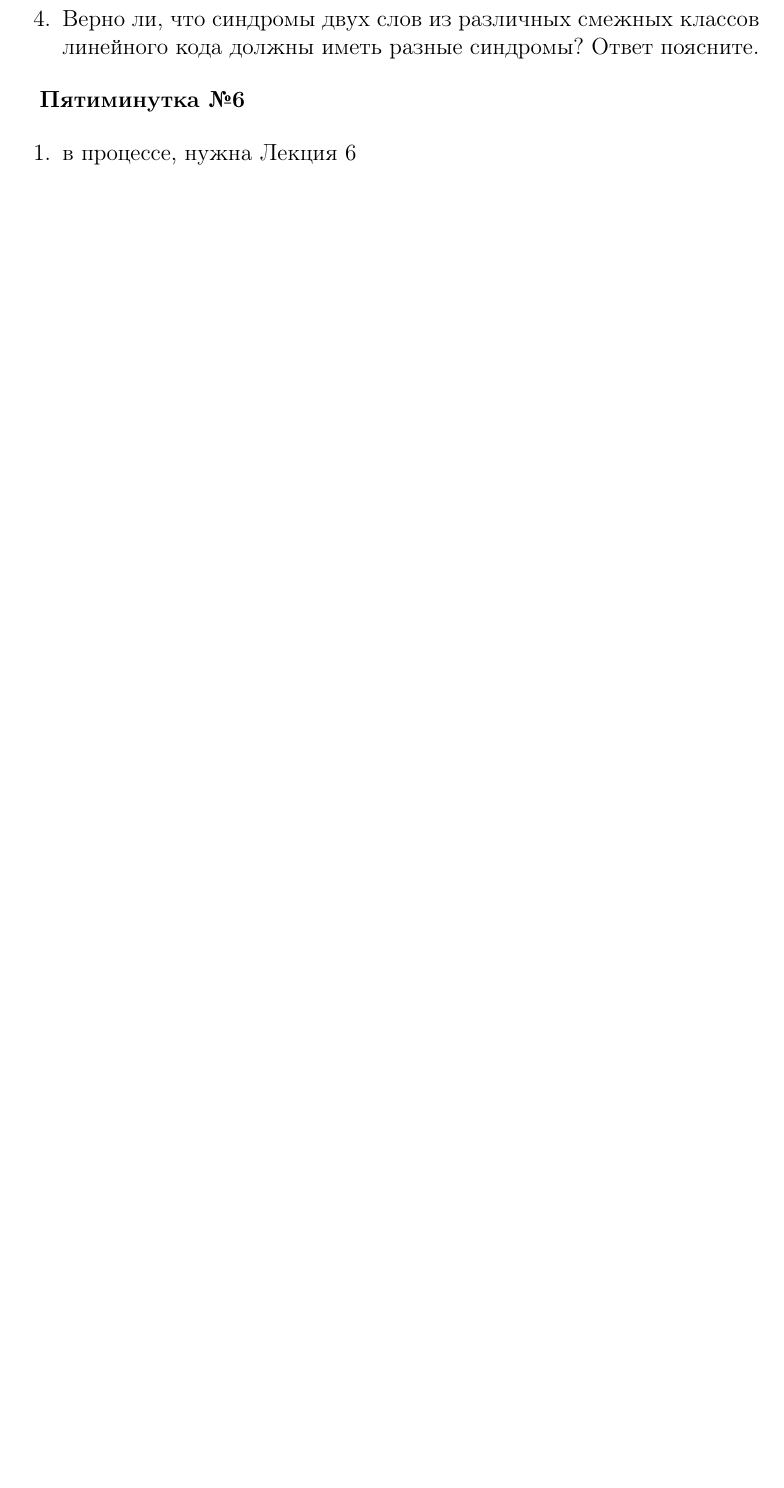
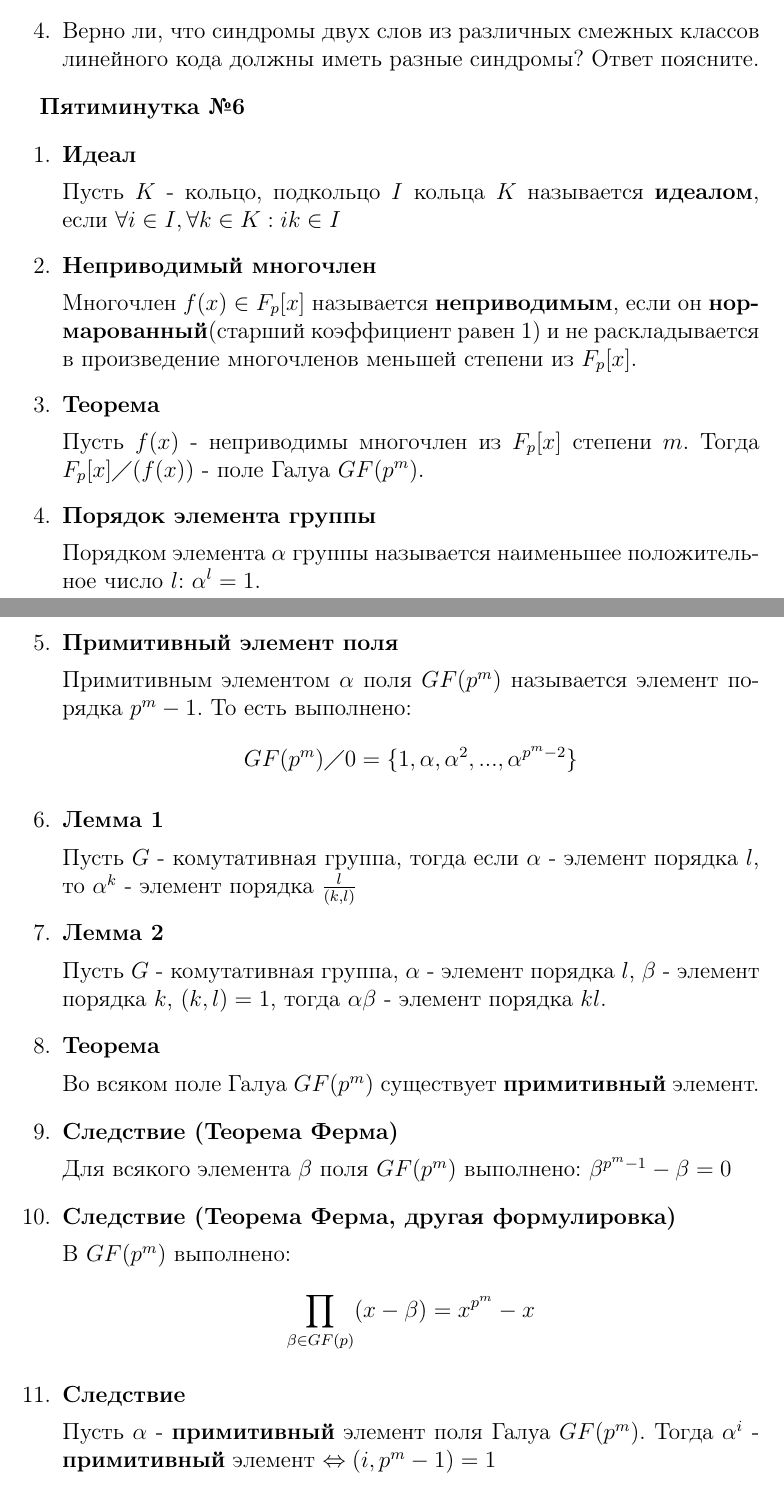
Before and after one commit to cdrann/Teorkod_pyatiminutka, a LaTeX document (Pyatiminutka.tex): part of page 8 of 8 before the commit and two parts of pages 8 and 9 of 9 after it, the two joined at a grey line, cut so that both start at the same text, the shorter picture padded with empty space. Compiled offline with pdfLaTeX.

Commit message:
добавлена 6 чемитка

```diff
--- a/Pyatiminutka.tex
+++ b/Pyatiminutka.tex
@@ -299,7 +324,52 @@ $(n - 1; |C'|; d')$ – код $C'$, где $|C'| \geq |C|=2; d' \geq d$.
 
 \begin{enumerate}
 
-\item в процессе, нужна Лекция 6
+\item \textbf{Идеал}
+
+Пусть $K$ - кольцо, подкольцо $I$ кольца $K$ называется \textbf{идеалом}, если $\forall i \in I, \forall k \in K:ik \in I$
+
+\item \textbf{Неприводимый многочлен}
+
+Многочлен $f(x)\in F_{p}[x]$ называется \textbf{неприводимым}, если он \textbf{нормарованный}(старший коэффициент равен 1) и не раскладывается в произведение многочленов меньшей степени из $F_{p}[x]$.
+
+\item \textbf{Теорема}
+
+Пусть $f(x)$ - неприводимы многочлен из $F_{p}[x]$ степени $m$. Тогда $F_{p}[x]\diagup (f(x))$ - поле Галуа $GF(p^{m})$.
+
+\item \textbf{Порядок элемента группы}
+
+Порядком элемента $\alpha$ группы называется наименьшее положительное число $l$: $\alpha^{l} = 1$.
+
+\item \textbf{Примитивный элемент поля}
+
+Примитивным элементом $\alpha$ поля $GF(p^{m})$ называется элемент порядка $p^{m}-1$. То есть выполнено:
+\[GF(p^{m})\diagup 0 = \lbrace 1, \alpha, \alpha^{2}, ..., \alpha^{p^{m}-2} \rbrace \]
+
+\item \textbf{Лемма 1}
+
+Пусть $G$ - комутативная группа, тогда если $\alpha$ - элемент порядка $l$, то $\alpha^{k}$ - элемент порядка $\frac{l}{(k,l)}$
+
+\item \textbf{Лемма 2}
+
+Пусть $G$ - комутативная группа, $\alpha$ - элемент порядка $l$, $\beta$ - элемент порядка $k$, $(k,l) = 1$, тогда $\alpha \beta$ - элемент порядка $kl$.
+
+\item \textbf{Теорема}
+
+Во всяком поле Галуа $GF(p^{m})$ существует \textbf{примитивный} элемент.
+
+\item \textbf{Следствие (Теорема Ферма)}
+
+Для всякого элемента $\beta$ поля $GF(p^{m})$ выполнено: $\beta^{p^{m}-1} - \beta = 0$
+
+\item \textbf{Следствие (Теорема Ферма, другая формулировка)}
+
+В $GF(p^{m})$ выполнено:
+\[\prod_{\beta \in GF(p)}(x-\beta) = x^{p^{m}}-x\]
+
+\item \textbf{Следствие}
+
+Пусть $\alpha$ - \textbf{примитивный} элемент поля Галуа $GF(p^{m})$. Тогда $\alpha^{i}$ - \textbf{примитивный} элемент $\Leftrightarrow (i,p^{m}-1) = 1$
+
 
 \end{enumerate}
 
```
Also changed, not shown: Pyatiminutka.pdf, Pyatiminutka.tex (27 more changed lines).
